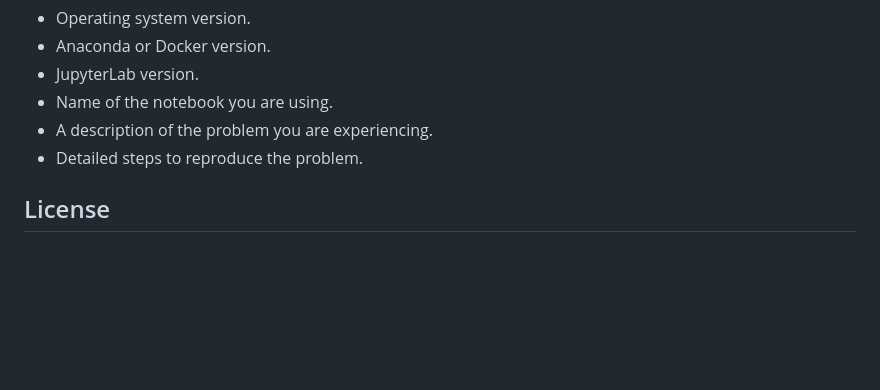
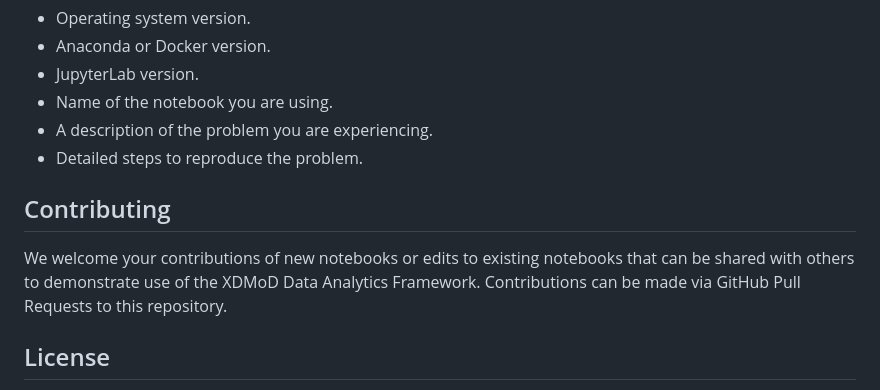
Before and after one commit to ubccr/xdmod-notebooks, a Markdown page: README.md, the part around the change. Drawn GitHub-style; blank space fills up the shorter version.

Commit message:
Add Contributing section to README.

```diff
--- a/README.md
+++ b/README.md
@@ -45,6 +45,9 @@ For support, please see [this page](https://open.xdmod.org/support.html). If you
 * A description of the problem you are experiencing.
 * Detailed steps to reproduce the problem.
 
+## Contributing
+We welcome your contributions of new notebooks or edits to existing notebooks that can be shared with others to demonstrate use of the XDMoD Data Analytics Framework. Contributions can be made via GitHub Pull Requests to this repository.
+
 ## License
 The notebooks in this repository are released under the GNU Lesser General Public License ("LGPL") Version 3.0. See the [LICENSE](LICENSE) file for details.
 
```
